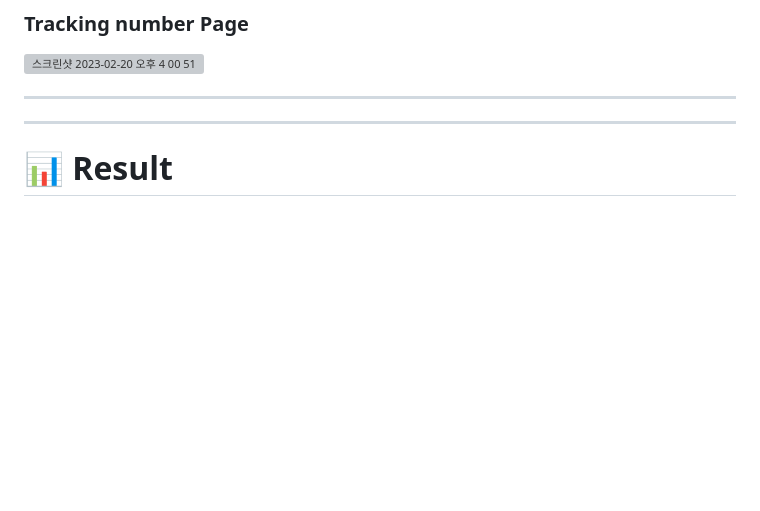
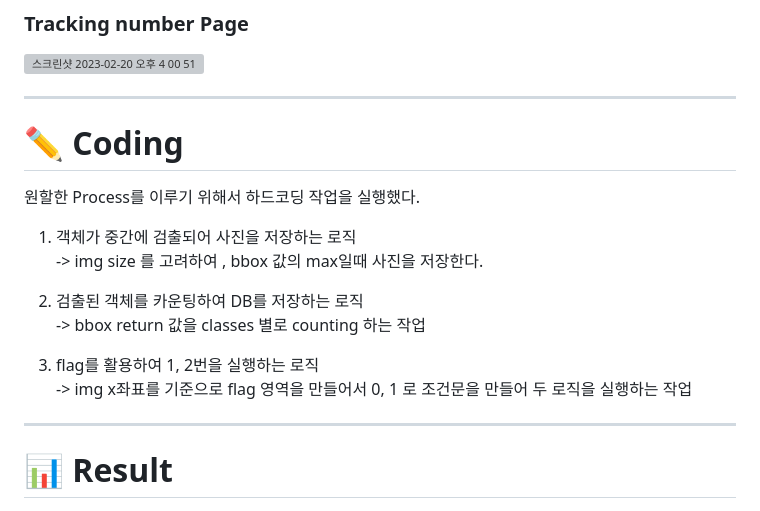
Before and after one commit to jh941213/Logistics-Project, a Markdown page: README.md, the part around the change. Rendered like a GitHub page; blank space fills up the shorter version; grey boxes are pictures that could not be loaded.

```diff
--- a/README.md
+++ b/README.md
@@ -234,6 +234,17 @@ noise 제거를 통한 recognize 준비
 
 ---
 
+# ✏️ Coding
+원할한 Process를 이루기 위해서 하드코딩 작업을 실행했다.
+1. 객체가 중간에 검출되어 사진을 저장하는 로직
+-> img size 를 고려하여 , bbox 값의 max일때 사진을 저장한다.
+
+2. 검출된 객체를 카운팅하여 DB를 저장하는 로직
+-> bbox return 값을 classes 별로 counting 하는 작업
+
+3. flag를 활용하여 1, 2번을 실행하는 로직
+-> img x좌표를 기준으로 flag 영역을 만들어서 0, 1 로 조건문을 만들어 두 로직을 실행하는 작업
+
 ---
 # 📊 Result
 ## Train Result
```
